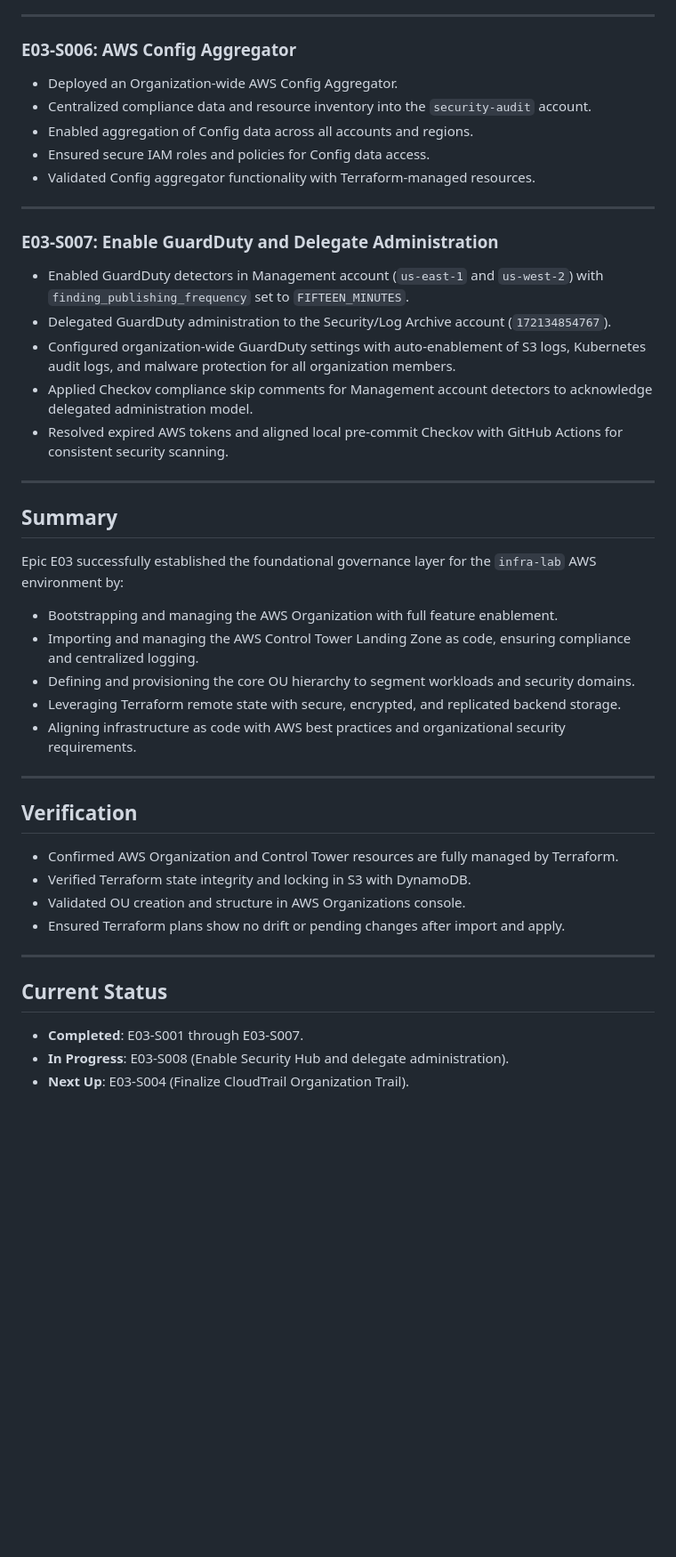
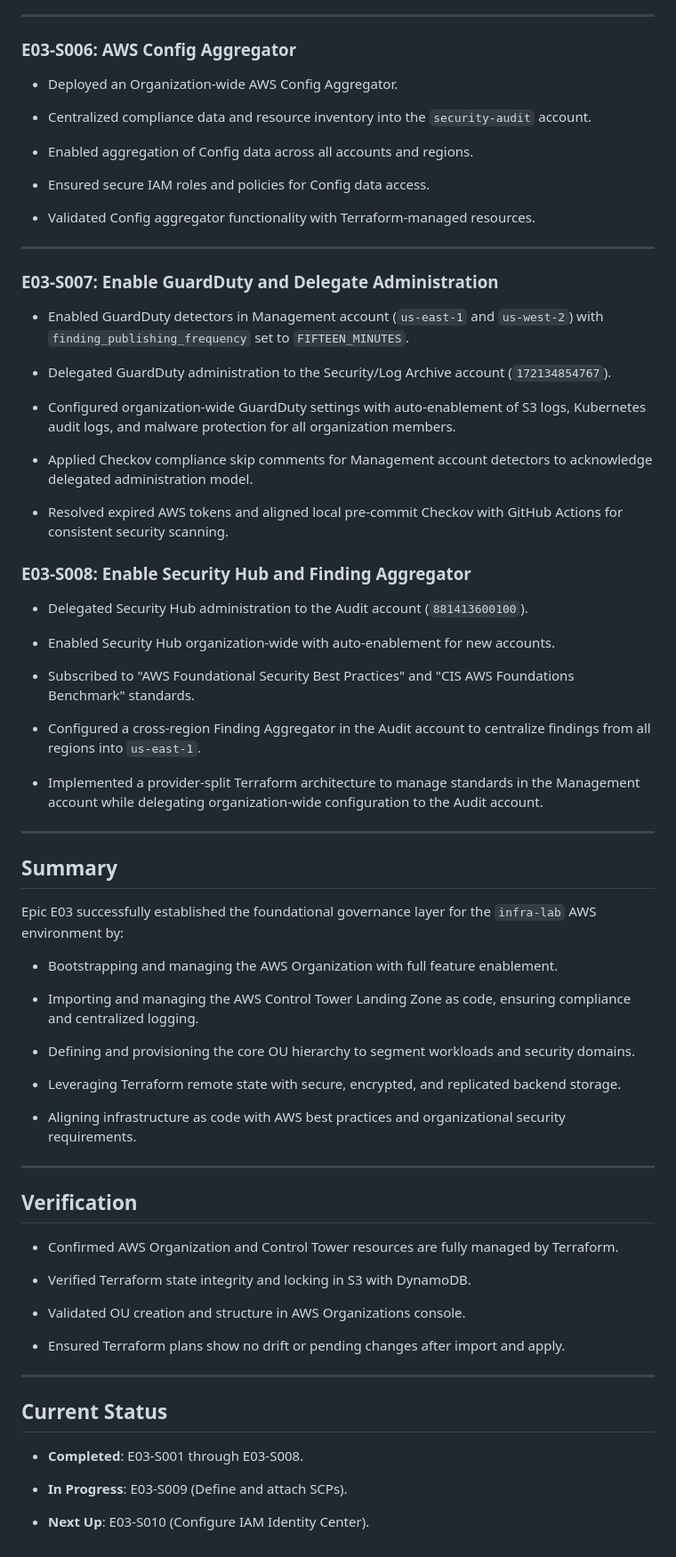
Before and after one commit to jpfreeley/infra-lab, a Markdown page: docs/build_journal/E03.md, the part around one of its changes. Shown at 89% size. Drawn GitHub-style; blank space fills up the shorter version.

```diff
--- a/docs/build_journal/E03.md
+++ b/docs/build_journal/E03.md
@@ -65,21 +90,41 @@ Epic E03 focuses on establishing the foundational AWS Organization structure and
 
 ### E03-S006: AWS Config Aggregator
 
-- Deployed an Organization-wide AWS Config Aggregator.
-- Centralized compliance data and resource inventory into the `security-audit` account.
-- Enabled aggregation of Config data across all accounts and regions.
-- Ensured secure IAM roles and policies for Config data access.
-- Validated Config aggregator functionality with Terraform-managed resources.
+* Deployed an Organization-wide AWS Config Aggregator.
+
+* Centralized compliance data and resource inventory into the `security-audit` account.
+
+* Enabled aggregation of Config data across all accounts and regions.
+
+* Ensured secure IAM roles and policies for Config data access.
+
+* Validated Config aggregator functionality with Terraform-managed resources.
 
 ---
 
 ### E03-S007: Enable GuardDuty and Delegate Administration
 
-- Enabled GuardDuty detectors in Management account (`us-east-1` and `us-west-2`) with `finding_publishing_frequency` set to `FIFTEEN_MINUTES`.
-- Delegated GuardDuty administration to the Security/Log Archive account (`172134854767`).
-- Configured organization-wide GuardDuty settings with auto-enablement of S3 logs, Kubernetes audit logs, and malware protection for all organization members.
-- Applied Checkov compliance skip comments for Management account detectors to acknowledge delegated administration model.
-- Resolved expired AWS tokens and aligned local pre-commit Checkov with GitHub Actions for consistent security scanning.
+* Enabled GuardDuty detectors in Management account (`us-east-1` and `us-west-2`) with `finding_publishing_frequency` set to `FIFTEEN_MINUTES`.
+
+* Delegated GuardDuty administration to the Security/Log Archive account (`172134854767`).
+
+* Configured organization-wide GuardDuty settings with auto-enablement of S3 logs, Kubernetes audit logs, and malware protection for all organization members.
+
+* Applied Checkov compliance skip comments for Management account detectors to acknowledge delegated administration model.
+
+* Resolved expired AWS tokens and aligned local pre-commit Checkov with GitHub Actions for consistent security scanning.
+
+### E03-S008: Enable Security Hub and Finding Aggregator
+
+* Delegated Security Hub administration to the Audit account (`881413600100`).
+
+* Enabled Security Hub organization-wide with auto-enablement for new accounts.
+
+* Subscribed to "AWS Foundational Security Best Practices" and "CIS AWS Foundations Benchmark" standards.
+
+* Configured a cross-region Finding Aggregator in the Audit account to centralize findings from all regions into `us-east-1`.
+
+* Implemented a provider-split Terraform architecture to manage standards in the Management account while delegating organization-wide configuration to the Audit account.
 
 ---
 
@@ -87,25 +132,34 @@ Epic E03 focuses on establishing the foundational AWS Organization structure and
 
 Epic E03 successfully established the foundational governance layer for the `infra-lab` AWS environment by:
 
-- Bootstrapping and managing the AWS Organization with full feature enablement.
-- Importing and managing the AWS Control Tower Landing Zone as code, ensuring compliance and centralized logging.
-- Defining and provisioning the core OU hierarchy to segment workloads and security domains.
-- Leveraging Terraform remote state with secure, encrypted, and replicated backend storage.
-- Aligning infrastructure as code with AWS best practices and organizational security requirements.
+* Bootstrapping and managing the AWS Organization with full feature enablement.
+
+* Importing and managing the AWS Control Tower Landing Zone as code, ensuring compliance and centralized logging.
+
+* Defining and provisioning the core OU hierarchy to segment workloads and security domains.
+
+* Leveraging Terraform remote state with secure, encrypted, and replicated backend storage.
+
+* Aligning infrastructure as code with AWS best practices and organizational security requirements.
 
 ---
 
 ## Verification
 
-- Confirmed AWS Organization and Control Tower resources are fully managed by Terraform.
-- Verified Terraform state integrity and locking in S3 with DynamoDB.
-- Validated OU creation and structure in AWS Organizations console.
-- Ensured Terraform plans show no drift or pending changes after import and apply.
+* Confirmed AWS Organization and Control Tower resources are fully managed by Terraform.
+
+* Verified Terraform state integrity and locking in S3 with DynamoDB.
+
+* Validated OU creation and structure in AWS Organizations console.
+
+* Ensured Terraform plans show no drift or pending changes after import and apply.
 
 ---
 
 ## Current Status
 
-- **Completed**: E03-S001 through E03-S007.
-- **In Progress**: E03-S008 (Enable Security Hub and delegate administration).
-- **Next Up**: E03-S004 (Finalize CloudTrail Organization Trail).
+* **Completed**: E03-S001 through E03-S008.
+
+* **In Progress**: E03-S009 (Define and attach SCPs).
+
+* **Next Up**: E03-S010 (Configure IAM Identity Center).
```
Also changed, not shown: other parts of docs/build_journal/E03.md (+55 -30 lines).
